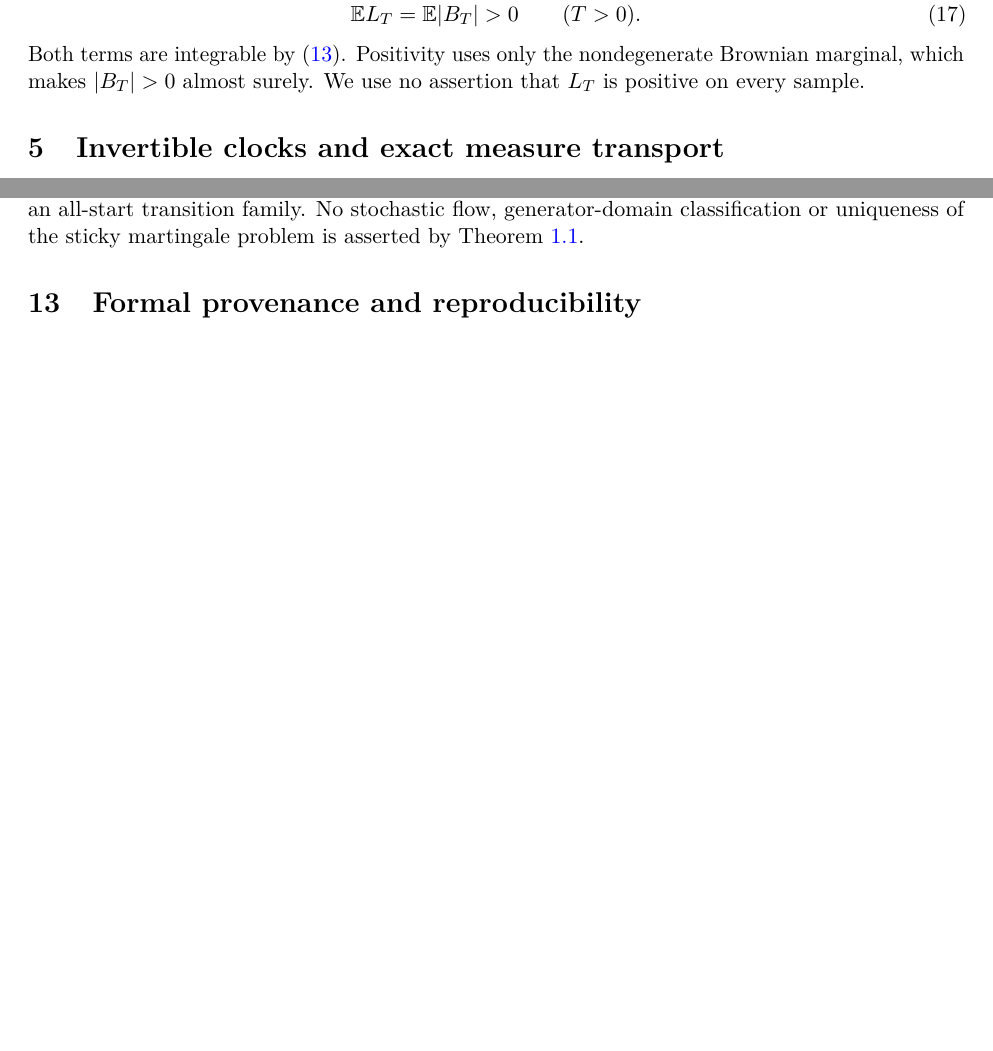
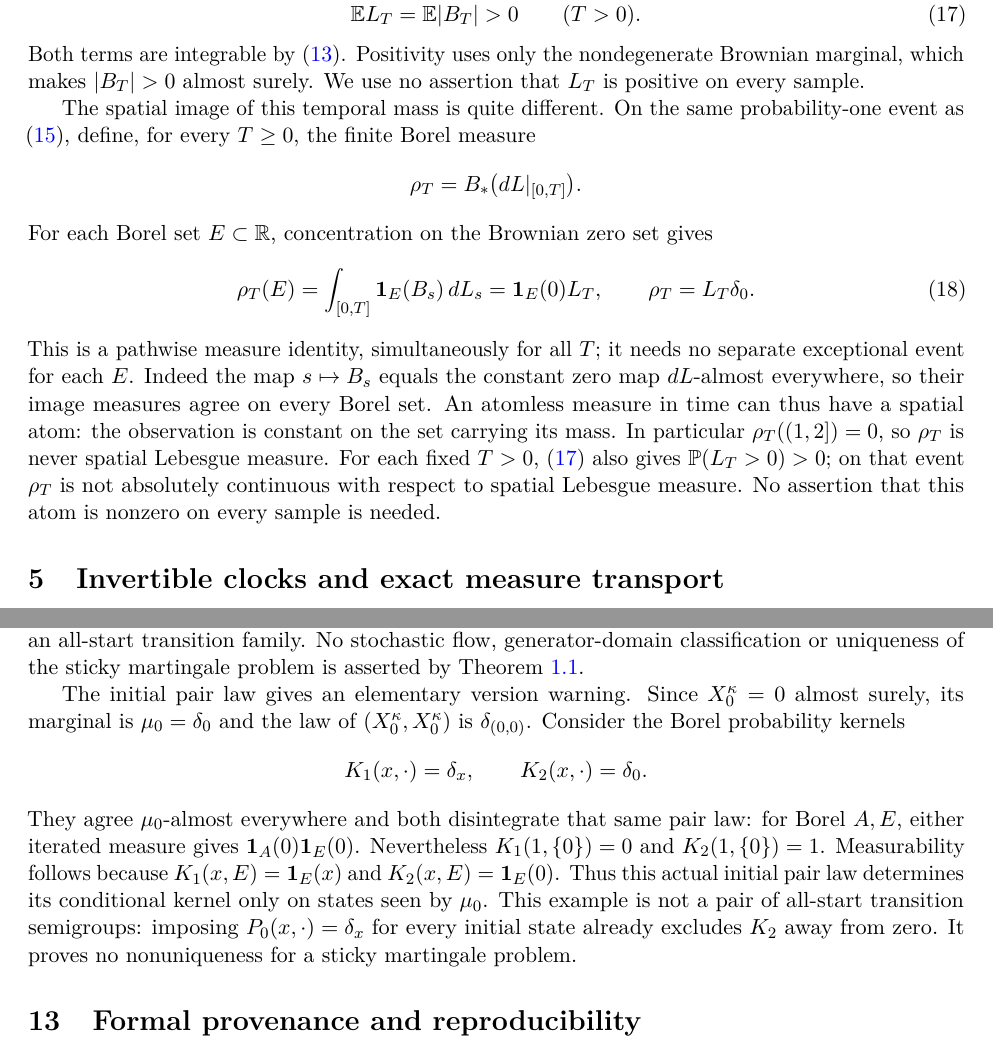
Before and after one commit to QuijoticResearch/OperatorDerivativeRewrite, a LaTeX paper (manuscripts/sticky-clock-recovery/main.tex): two parts of pages 5 and 11 of 11 before the commit and two parts of pages 5 and 11 of 12 after it, joined at a grey line, cut so that both start at the same text, the shorter picture padded with empty space. Compiled offline with pdfLaTeX.

Commit message:
Clarify sticky temporal mass observation and initial kernel versions

```diff
--- a/manuscripts/sticky-clock-recovery/main.tex
+++ b/manuscripts/sticky-clock-recovery/main.tex
@@ -289,6 +289,31 @@ Both terms are integrable by \eqref{eq:coordinate}. Positivity uses
 only the nondegenerate Brownian marginal, which makes $|B_T|>0$
 almost surely. We use no assertion that $L_T$ is positive on every
 sample.
+
+
+The spatial image of this temporal mass is quite different. On the
+same probability-one event as \eqref{eq:support}, define, for every
+$T\geq0$, the finite Borel measure
+\[
+ \rho_T=B_*\bigl(dL|_{[0,T]}\bigr).
+\]
+For each Borel set $E\subset\R$, concentration on the Brownian zero
+set gives
+\begin{equation}\label{eq:masscollapse}
+ \rho_T(E)=\int_{[0,T]}\ind_E(B_s)\,dL_s
+ =\ind_E(0)L_T,\qquad \rho_T=L_T\delta_0.
+\end{equation}
+This is a pathwise measure identity, simultaneously for all $T$;
+it needs no separate exceptional event for each $E$. Indeed the
+map $s\mapsto B_s$ equals the constant zero map $dL$-almost
+everywhere, so their image measures agree on every Borel set.
+An atomless measure in time can thus have a spatial atom: the
+observation is constant on the set carrying its mass. In particular
+$\rho_T((1,2])=0$, so $\rho_T$ is never spatial Lebesgue measure.
+For each fixed $T>0$, \eqref{eq:expectedmass} also gives
+$\Pp(L_T>0)>0$; on that event $\rho_T$ is not absolutely continuous
+with respect to spatial Lebesgue measure. No assertion that this
+atom is nonzero on every sample is needed.
 
 \section{Invertible clocks and exact measure transport}
 We record the deterministic clock mechanism in a form that can be
@@ -739,6 +764,25 @@ all-start transition family. No stochastic flow, generator-domain
 classification or uniqueness of the sticky martingale problem is
 asserted by Theorem~\ref{thm:main}.
 
+
+The initial pair law gives an elementary version warning. Since
+$X_0^\kappa=0$ almost surely, its marginal is $\mu_0=\delta_0$
+and the law of $(X_0^\kappa,X_0^\kappa)$ is $\delta_{(0,0)}$.
+Consider the Borel probability kernels
+\[
+ K_1(x,\cdot)=\delta_x,\qquad K_2(x,\cdot)=\delta_0.
+\]
+They agree $\mu_0$-almost everywhere and both disintegrate that
+same pair law: for Borel $A,E$, either iterated measure gives
+$\ind_A(0)\ind_E(0)$. Nevertheless
+$K_1(1,\{0\})=0$ and $K_2(1,\{0\})=1$. Measurability follows
+because $K_1(x,E)=\ind_E(x)$ and $K_2(x,E)=\ind_E(0)$.
+Thus this actual initial pair law determines its conditional kernel
+only on states seen by $\mu_0$. This example is not a pair of
+all-start transition semigroups: imposing $P_0(x,\cdot)=\delta_x$
+for every initial state already excludes $K_2$ away from zero.
+It proves no nonuniqueness for a sticky martingale problem.
+
 \section{Formal provenance and reproducibility}
 All mathematical sources used here are frozen at
 \begin{center}\code{bab688bb6140cd6316c80680095a914ea0d346db}.\end{center}
```
Also changed, not shown: manuscripts/EDITORIAL_INVENTORY.md (+3 -1 lines), manuscripts/INDEX.md (+2 -2 lines), manuscripts/LIBRARY_SURVEY.md (+2 -2 lines), manuscripts/LITERATURE_COMPARISON.md (+2 -0 lines), manuscripts/PUBLICATION_SESSION.md (+2 -0 lines), manuscripts/sticky-clock-recovery/editorial-status.md (+4 -2 lines), README.md, manuscripts/sticky-clock-recovery/main.pdf, 9 other files.
